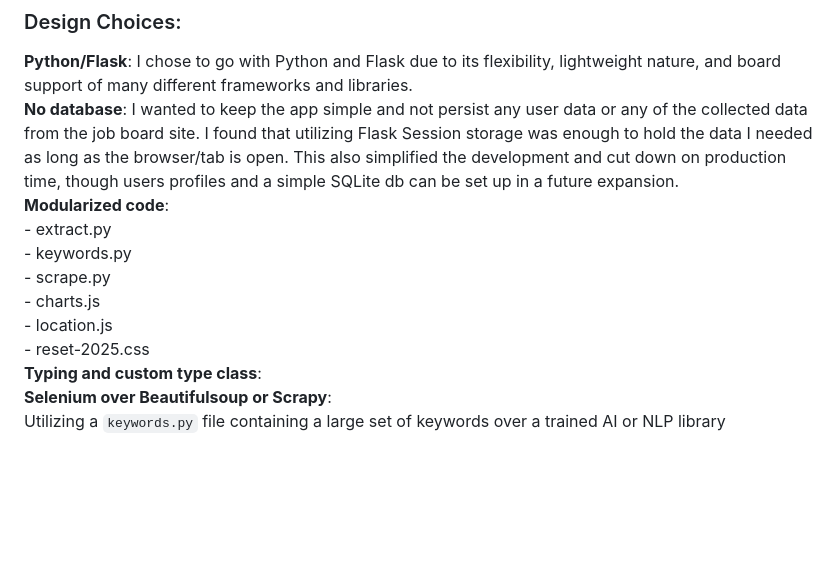
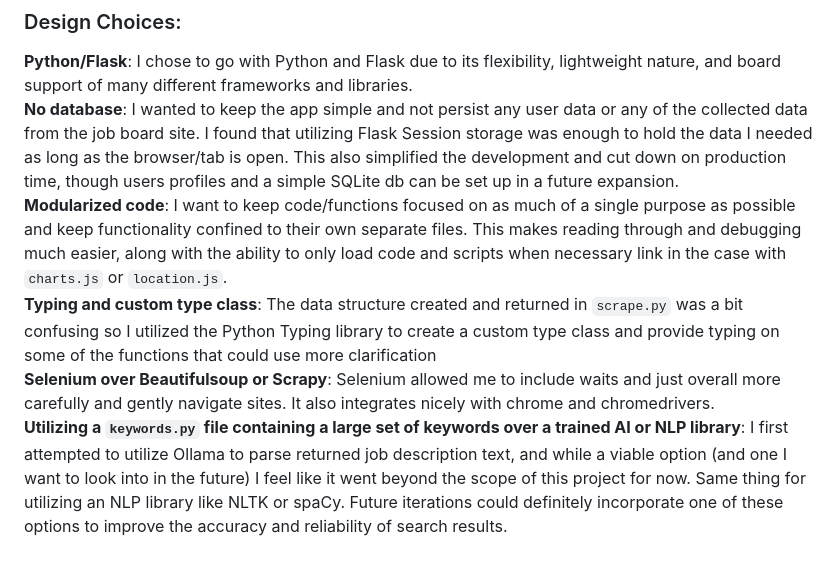
Before and after one commit to DevLoggith/cs50-final-project, a Markdown page: README.md, the part around the change. Rendered like a GitHub page; blank space fills up the shorter version.

Commit message:
final update to README

```diff
--- a/README.md
+++ b/README.md
@@ -138,14 +138,8 @@ which explains all the other files, including itself, which exp---[stack overflo
 ### Design Choices:
 **Python/Flask**: I chose to go with Python and Flask due to its flexibility, lightweight nature, and board support of many different frameworks and libraries.
 **No database**: I wanted to keep the app simple and not persist any user data or any of the collected data from the job board site. I found that utilizing Flask Session storage was enough to hold the data I needed as long as the browser/tab is open. This also simplified the development and cut down on production time, though users profiles and a simple SQLite db can be set up in a future expansion.
-**Modularized code**:
-    - extract.py
-    - keywords.py
-    - scrape.py
-    - charts.js
-    - location.js
-    - reset-2025.css
-**Typing and custom type class**:
-**Selenium over Beautifulsoup or Scrapy**:
-Utilizing a `keywords.py` file containing a large set of keywords over a trained
-AI or NLP library
+**Modularized code**: I want to keep code/functions focused on as much of a single purpose as possible and keep functionality confined to their own separate files. This makes reading through and debugging much easier, along with the ability to only load code and scripts when necessary link in the case with `charts.js` or `location.js`.
+**Typing and custom type class**: The data structure created and returned in `scrape.py` was a bit confusing so I utilized the Python Typing library to create a custom type class and provide typing on some of the functions that could use more clarification
+**Selenium over Beautifulsoup or Scrapy**: Selenium allowed me to include waits and just overall more carefully and gently navigate sites. It also integrates nicely with chrome and chromedrivers.
+**Utilizing a `keywords.py` file containing a large set of keywords over a trained
+AI or NLP library**: I first attempted to utilize Ollama to parse returned job description text, and while a viable option (and one I want to look into in the future) I feel like it went beyond the scope of this project for now. Same thing for utilizing an NLP library like NLTK or spaCy. Future iterations could definitely incorporate one of these options to improve the accuracy and reliability of search results.
```
